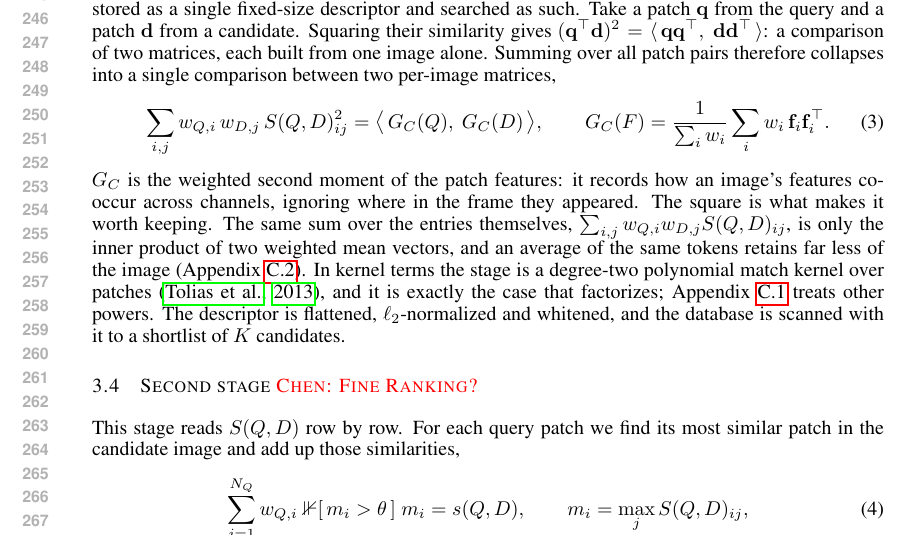
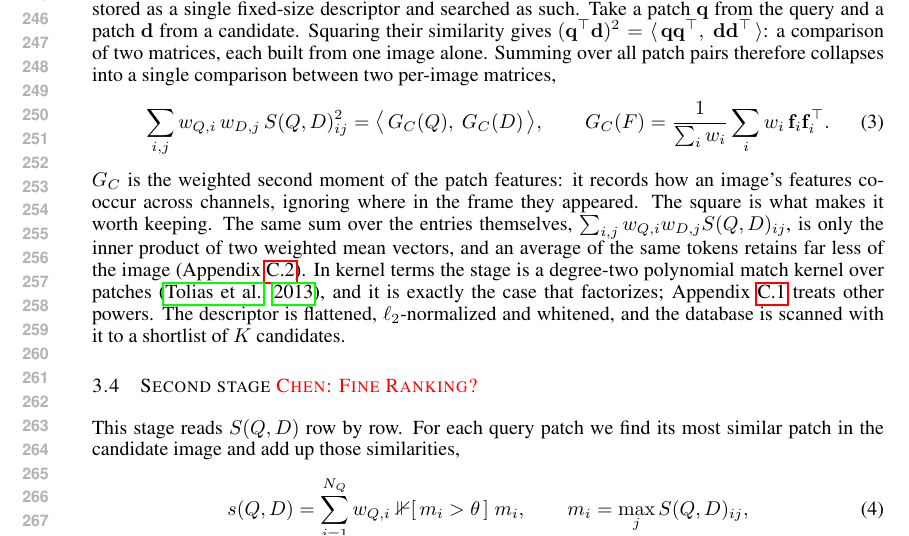
Before and after one commit to Zarreboln/iclr2027-new1, a LaTeX paper (iclr2027_conference.tex, which reads sections/03_method.tex): part of page 5 of 23, cut so that both start at the same text. Compiled offline with pdfLaTeX.

Commit message:
eq. 4: s(Q,D) on the left
Co-Authored-By: Claude Fable 5.1 <noreply@anthropic.com>

```diff
--- a/sections/03_method.tex
+++ b/sections/03_method.tex
@@ -53,8 +53,7 @@ $G_C$ is the weighted second moment of the patch features: it records how an ima
 \label{sec:core}
 This stage reads $S(Q,D)$ row by row. For each query patch we find its most similar patch in the candidate image and add up those similarities,
 \begin{equation}\label{eq:stage2}
-  \sum_{i=1}^{N_Q} w_{Q,i}\;\mathbb 1[\,m_i>\theta\,]\;m_i
-  = s(Q,D),
+  s(Q,D)=\sum_{i=1}^{N_Q} w_{Q,i}\;\mathbb 1[\,m_i>\theta\,]\;m_i,
   \qquad
   m_i=\max_{j} S(Q,D)_{ij},
 \end{equation}
```
